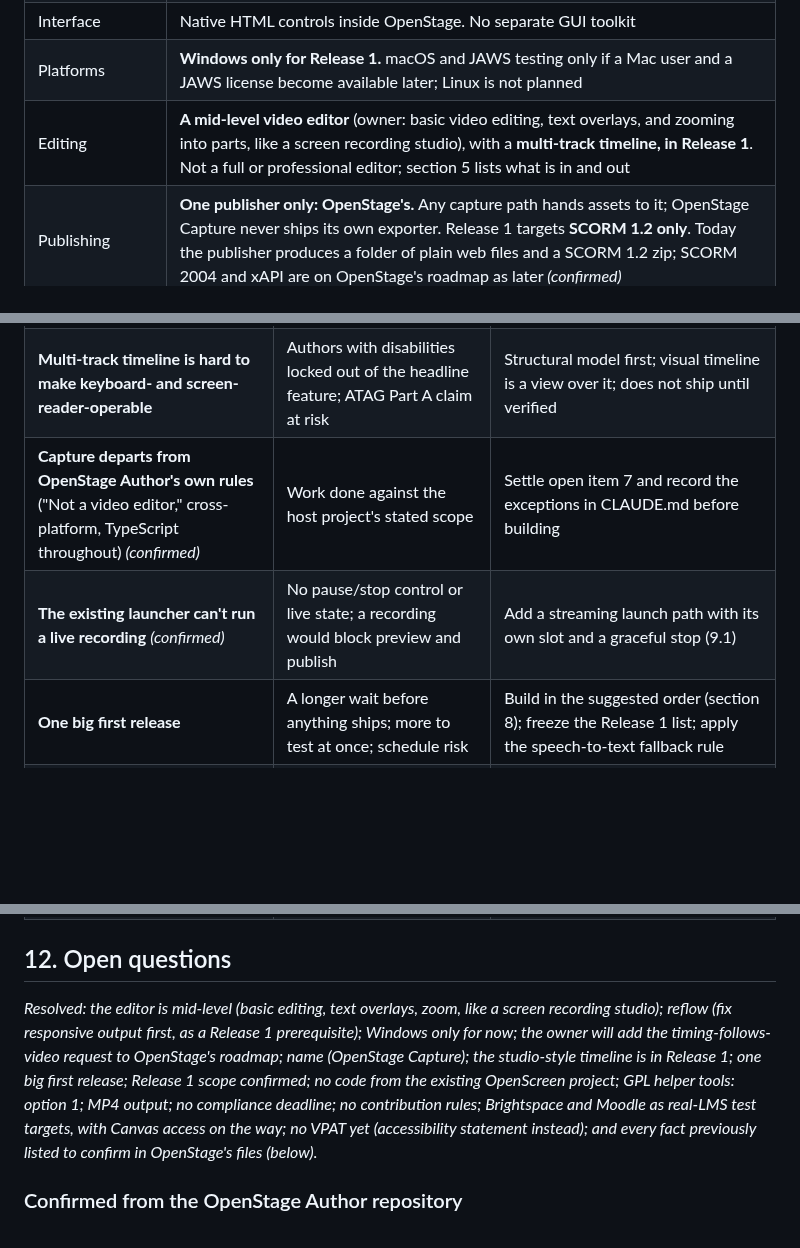
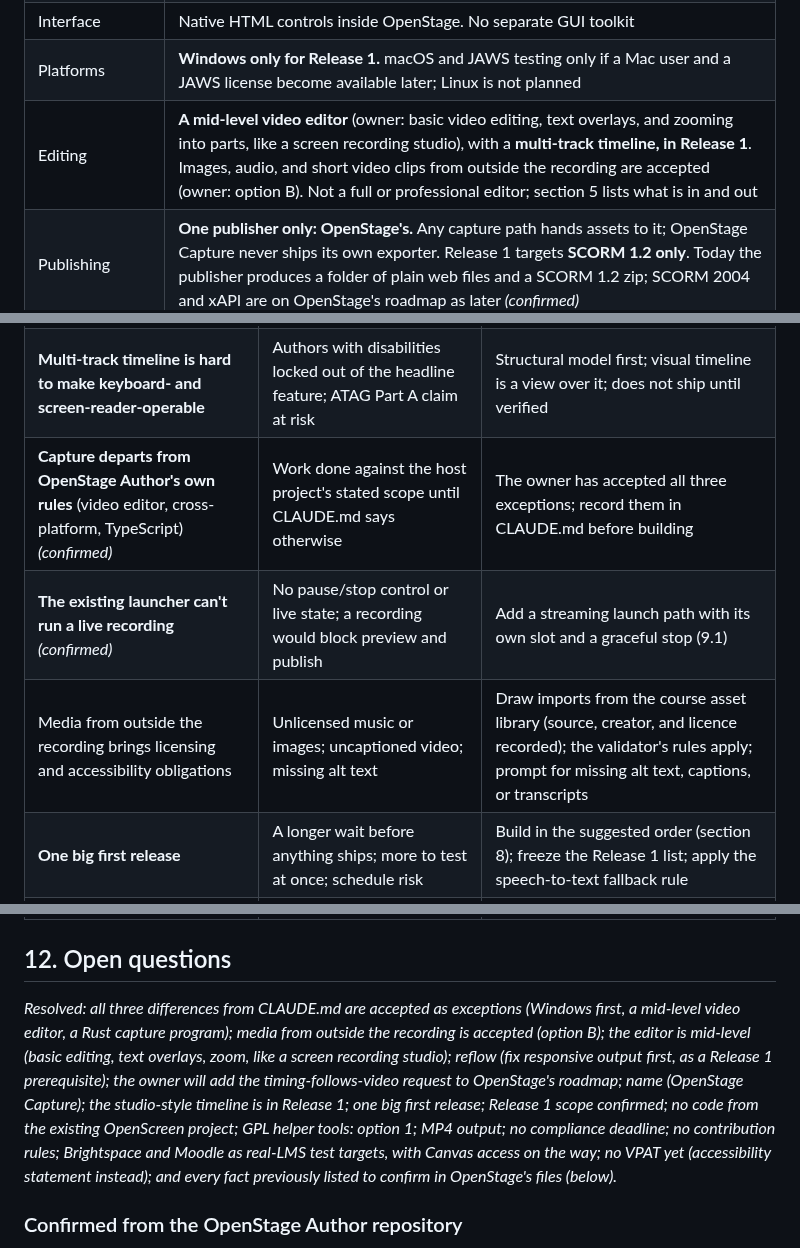
Before and after one commit to jasonswrench-beep/claude-test, a Markdown page: docs/product-brief.md, 3 parts joined by grey strips. Drawn GitHub-style; blank space fills up the shorter version.

```diff
--- a/docs/product-brief.md
+++ b/docs/product-brief.md
@@ -25,7 +25,7 @@
 | Process model | Separate process with **no interface of its own**. OpenStage's UI and global hotkeys drive it; JSON on stdout; the same launch pattern OpenStage already uses for `publish.ts`, `narrate.py`, and `validate.py`, extended so a live recording can be controlled (9.1) |
 | Interface | Native HTML controls inside OpenStage. No separate GUI toolkit |
 | Platforms | **Windows only for Release 1.** macOS and JAWS testing only if a Mac user and a JAWS license become available later; Linux is not planned |
-| Editing | **A mid-level video editor** (owner: basic video editing, text overlays, and zooming into parts, like a screen recording studio), with a **multi-track timeline, in Release 1**. Not a full or professional editor; section 5 lists what is in and out |
+| Editing | **A mid-level video editor** (owner: basic video editing, text overlays, and zooming into parts, like a screen recording studio), with a **multi-track timeline, in Release 1**. Images, audio, and short video clips from outside the recording are accepted (owner: option B). Not a full or professional editor; section 5 lists what is in and out |
 | Publishing | **One publisher only: OpenStage's.** Any capture path hands assets to it; OpenStage Capture never ships its own exporter. Release 1 targets **SCORM 1.2 only**. Today the publisher produces a folder of plain web files and a SCORM 1.2 zip; SCORM 2004 and xAPI are on OpenStage's roadmap as later *(confirmed)* |
 | Narration | Text-first. Audio generation is **download on first use, never bundled** in the installer. Nothing breaks if it is never downloaded |
 | Speech | Local only, permissive licenses only |
@@ -396,8 +399,9 @@ If a capture folder were ever placed inside a project, the publisher would need
 |---|---|---|
 | **No real screen-reader testing of OpenStage exists yet** | The patterns this module reuses may not work as intended | Baseline NVDA/Narrator pass before building on them (6.3) |
 | **Multi-track timeline is hard to make keyboard- and screen-reader-operable** | Authors with disabilities locked out of the headline feature; ATAG Part A claim at risk | Structural model first; visual timeline is a view over it; does not ship until verified |
-| **Capture departs from OpenStage Author's own rules** ("Not a video editor," cross-platform, TypeScript throughout) *(confirmed)* | Work done against the host project's stated scope | Settle open item 7 and record the exceptions in CLAUDE.md before building |
+| **Capture departs from OpenStage Author's own rules** (video editor, cross-platform, TypeScript) *(confirmed)* | Work done against the host project's stated scope until CLAUDE.md says otherwise | The owner has accepted all three exceptions; record them in CLAUDE.md before building |
 | **The existing launcher can't run a live recording** *(confirmed)* | No pause/stop control or live state; a recording would block preview and publish | Add a streaming launch path with its own slot and a graceful stop (9.1) |
+| Media from outside the recording brings licensing and accessibility obligations | Unlicensed music or images; uncaptioned video; missing alt text | Draw imports from the course asset library (source, creator, and licence recorded); the validator's rules apply; prompt for missing alt text, captions, or transcripts |
 | **One big first release** | A longer wait before anything ships; more to test at once; schedule risk | Build in the suggested order (section 8); freeze the Release 1 list; apply the speech-to-text fallback rule |
 | **OpenStage's SCORM 1.2 has never run in a real LMS** *(confirmed)* | Release 1's headline test could fail for reasons outside this module | Test OpenStage's current output in Brightspace and Moodle first (Canvas when access arrives), before building on it |
 | Raw recordings or interaction logs shipped inside published packages | Learners receive keystrokes, window titles, and raw footage | Exclude by default; explicit opt-in; checked in the acceptance tests (section 10) |
@@ -421,7 +425,7 @@ If a capture folder were ever placed inside a project, the publisher would need
 
 ## 12. Open questions
 
-*Resolved: the editor is mid-level (basic editing, text overlays, zoom, like a screen recording studio); reflow (fix responsive output first, as a Release 1 prerequisite); Windows only for now; the owner will add the timing-follows-video request to OpenStage's roadmap; name (OpenStage Capture); the studio-style timeline is in Release 1; one big first release; Release 1 scope confirmed; no code from the existing OpenScreen project; GPL helper tools: option 1; MP4 output; no compliance deadline; no contribution rules; Brightspace and Moodle as real-LMS test targets, with Canvas access on the way; no VPAT yet (accessibility statement instead); and every fact previously listed to confirm in OpenStage's files (below).*
+*Resolved: all three differences from CLAUDE.md are accepted as exceptions (Windows first, a mid-level video editor, a Rust capture program); media from outside the recording is accepted (option B); the editor is mid-level (basic editing, text overlays, zoom, like a screen recording studio); reflow (fix responsive output first, as a Release 1 prerequisite); the owner will add the timing-follows-video request to OpenStage's roadmap; name (OpenStage Capture); the studio-style timeline is in Release 1; one big first release; Release 1 scope confirmed; no code from the existing OpenScreen project; GPL helper tools: option 1; MP4 output; no compliance deadline; no contribution rules; Brightspace and Moodle as real-LMS test targets, with Canvas access on the way; no VPAT yet (accessibility statement instead); and every fact previously listed to confirm in OpenStage's files (below).*
 
 ### Confirmed from the OpenStage Author repository
 
```
Also changed, not shown: other parts of docs/product-brief.md (+11 -11 lines).
